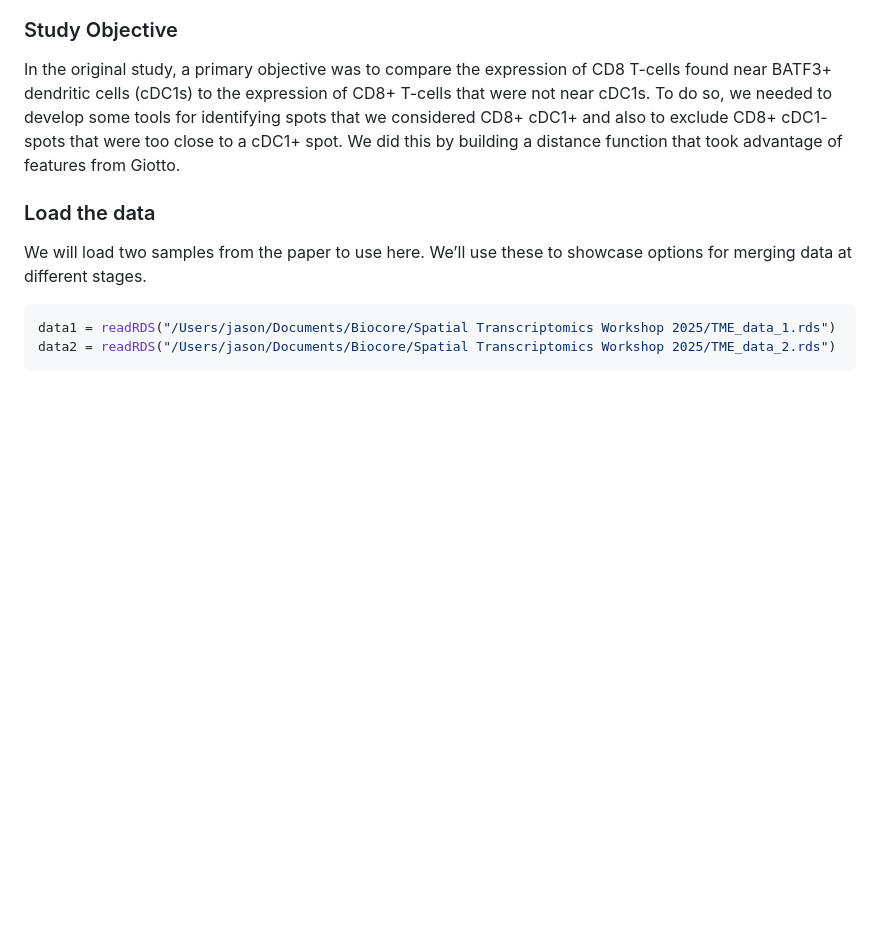
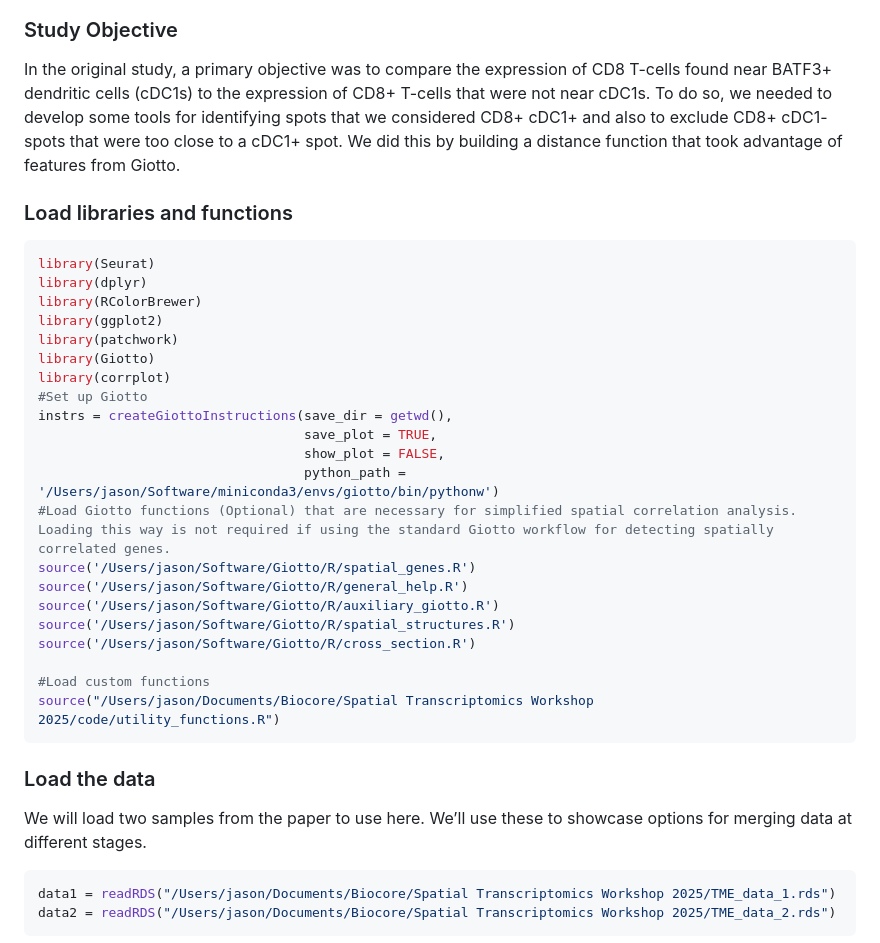
Before and after one commit to dverac/Spatial-Transcriptomics-Workshop-2025, a Markdown page: Visium/scripts/TME_Seuratv5.md, the part around the change. GitHub-like rendering; blank space fills up the shorter version.

````diff
--- a/Visium/scripts/TME_Seuratv5.md
+++ b/Visium/scripts/TME_Seuratv5.md
@@ -22,6 +22,32 @@ to develop some tools for identifying spots that we considered CD8+
 cDC1+ and also to exclude CD8+ cDC1- spots that were too close to a
 cDC1+ spot. We did this by building a distance function that took
 advantage of features from Giotto.
+
+### Load libraries and functions
+
+``` r
+library(Seurat)
+library(dplyr)
+library(RColorBrewer)
+library(ggplot2)
+library(patchwork)
+library(Giotto)
+library(corrplot)
+#Set up Giotto
+instrs = createGiottoInstructions(save_dir = getwd(),
+                                  save_plot = TRUE,
+                                  show_plot = FALSE,
+                                  python_path = '/Users/jason/Software/miniconda3/envs/giotto/bin/pythonw')
+#Load Giotto functions (Optional) that are necessary for simplified spatial correlation analysis. Loading this way is not required if using the standard Giotto workflow for detecting spatially correlated genes.
+source('/Users/jason/Software/Giotto/R/spatial_genes.R')
+source('/Users/jason/Software/Giotto/R/general_help.R')
+source('/Users/jason/Software/Giotto/R/auxiliary_giotto.R')
+source('/Users/jason/Software/Giotto/R/spatial_structures.R')
+source('/Users/jason/Software/Giotto/R/cross_section.R')
+
+#Load custom functions
+source("/Users/jason/Documents/Biocore/Spatial Transcriptomics Workshop 2025/code/utility_functions.R")
+```
 
 ### Load the data
 
````
